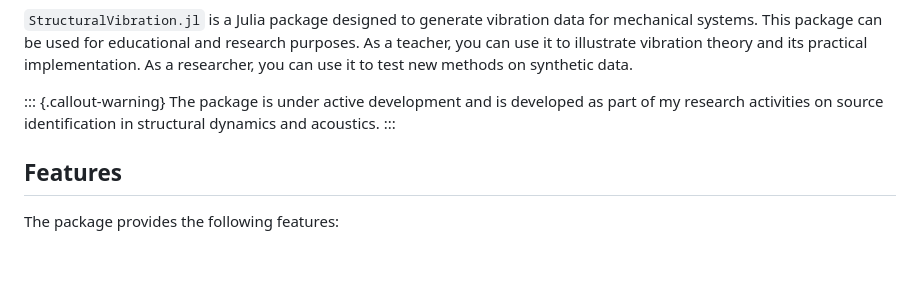
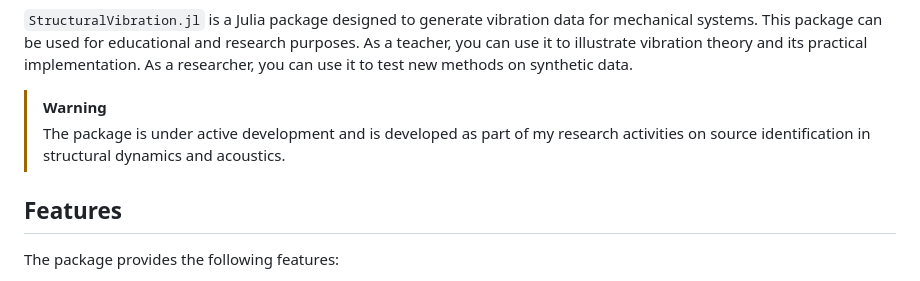
Before and after one commit to maucejo/StructuralVibration.jl, a Markdown page: README.md, the part around one of its changes. GitHub-like rendering; blank space fills up the shorter version.

```diff
--- a/README.md
+++ b/README.md
@@ -7,9 +8,8 @@
 
 `StructuralVibration.jl` is a Julia package designed to generate vibration data for mechanical systems. This package can be used for educational and research purposes. As a teacher, you can use it to illustrate vibration theory and its practical implementation. As a researcher, you can use it to test new methods on synthetic data.
 
-::: {.callout-warning}
-The package is under active development and is developed as part of my research activities on source identification in structural dynamics and acoustics.
-:::
+> [!WARNING]
+>The package is under active development and is developed as part of my research activities on source identification in structural dynamics and acoustics.
 
 ## Features
 
```
Also changed, not shown: other parts of README.md (+1 -0 lines).
